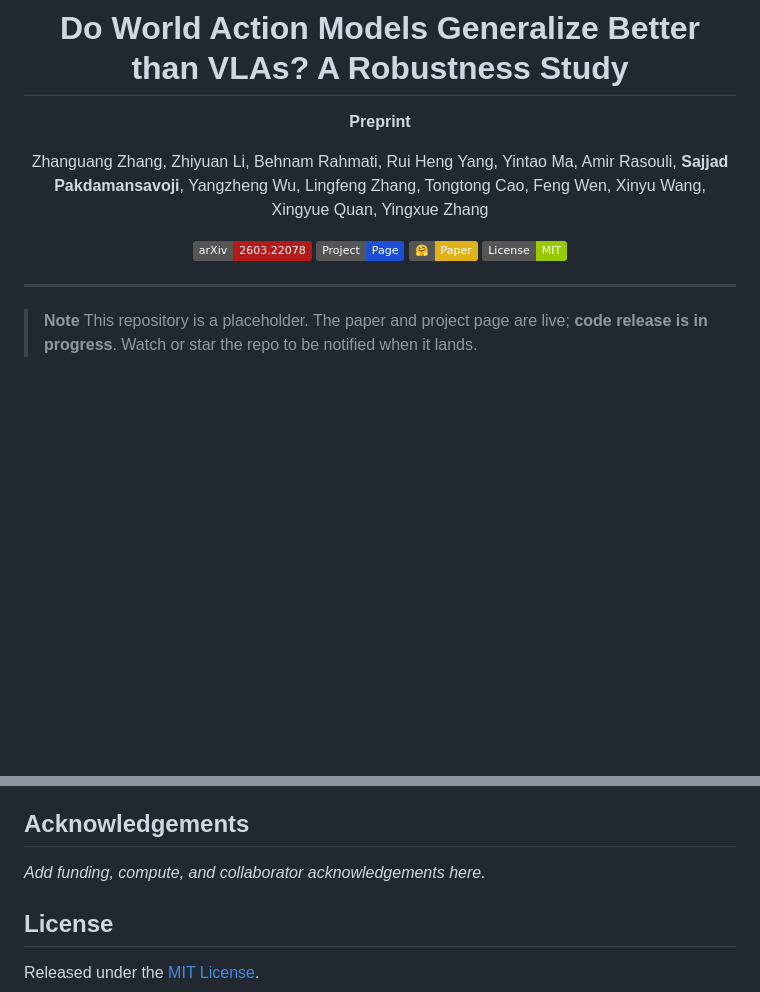
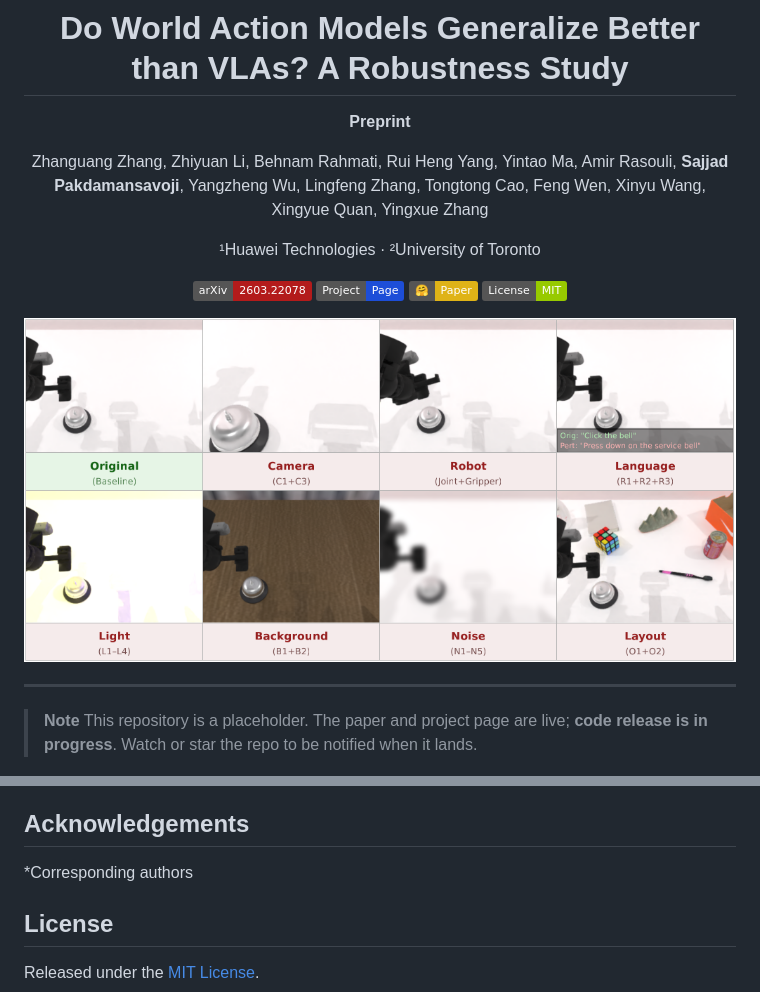
Before and after one commit to SajjadPSavoji/World-Action-Model-Robustness, a Markdown page: README.md, 2 parts joined by grey strips. Drawn GitHub-style; pictures changed too: docs/static/teaser.png (added); badges without logos; blank space fills up the shorter version.

```diff
--- a/README.md
+++ b/README.md
@@ -6,12 +6,16 @@
 
 Zhanguang Zhang, Zhiyuan Li, Behnam Rahmati, Rui Heng Yang, Yintao Ma, Amir Rasouli, **Sajjad Pakdamansavoji**, Yangzheng Wu, Lingfeng Zhang, Tongtong Cao, Feng Wen, Xinyu Wang, Xingyue Quan, Yingxue Zhang
 
+¹Huawei Technologies · ²University of Toronto
+
 [![Paper](https://img.shields.io/badge/arXiv-2603.22078-b31b1b.svg)](https://arxiv.org/abs/2603.22078)
 [![Project Page](https://img.shields.io/badge/Project-Page-1d4ed8.svg)](https://sajjadpsavoji.github.io/World-Action-Model-Robustness/)
 [![Hugging Face](https://img.shields.io/badge/%F0%9F%A4%97-Paper-yellow.svg)](https://huggingface.co/papers/2603.22078)
 [![License](https://img.shields.io/badge/License-MIT-green.svg)](LICENSE)
 
 </div>
+
+<img src="docs/static/teaser.png" width="100%">
 
 ---
 
@@ -65,7 +71,7 @@ If you find this work useful, please cite:
 
 ## Acknowledgements
 
-_Add funding, compute, and collaborator acknowledgements here._
+*Corresponding authors
 
 ## License
 
```
Also changed, not shown: other parts of README.md (+3 -1 lines), docs/static/method.png (added), 2 other files.
